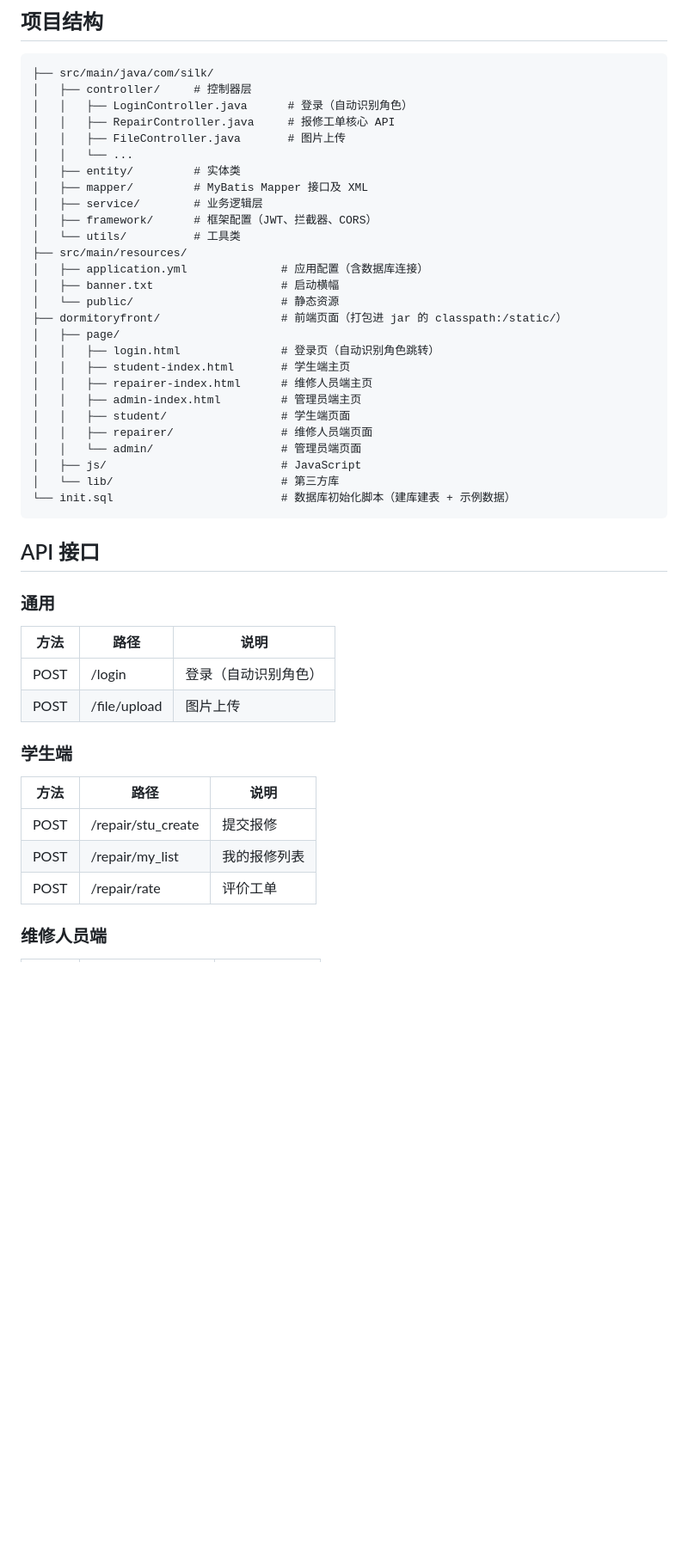
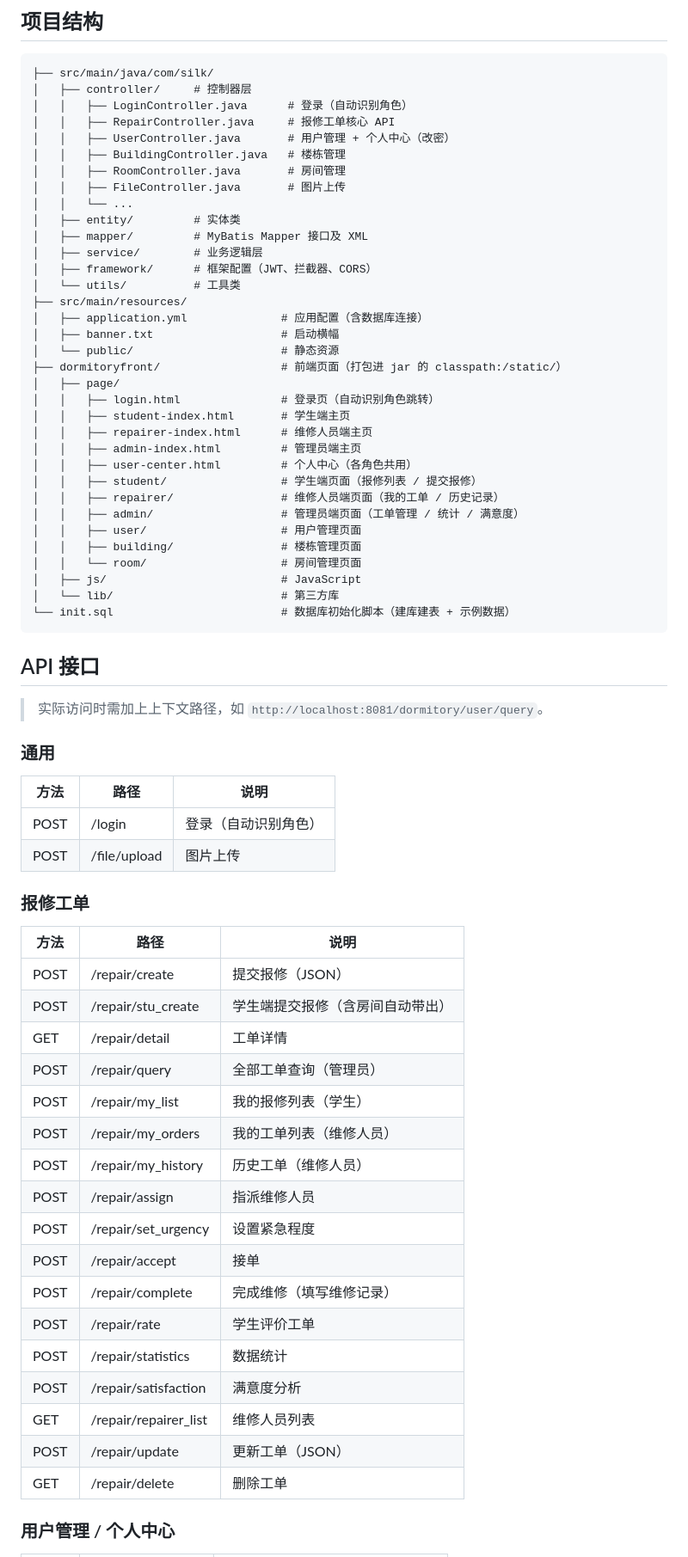
Before and after one commit to minxuanbo/Dormitory_Management_System, a Markdown page: README.md, the part around one of its changes. Shown at 86% size. Rendered like a GitHub page; blank space fills up the shorter version.

```diff
--- a/README.md
+++ b/README.md
@@ -126,6 +130,9 @@ http://localhost:8081/dormitory/page/login.html
 │   ├── controller/     # 控制器层
 │   │   ├── LoginController.java      # 登录（自动识别角色）
 │   │   ├── RepairController.java     # 报修工单核心 API
+│   │   ├── UserController.java       # 用户管理 + 个人中心（改密）
+│   │   ├── BuildingController.java   # 楼栋管理
+│   │   ├── RoomController.java       # 房间管理
 │   │   ├── FileController.java       # 图片上传
 │   │   └── ...
 │   ├── entity/         # 实体类
@@ -143,9 +150,13 @@ http://localhost:8081/dormitory/page/login.html
 │   │   ├── student-index.html       # 学生端主页
 │   │   ├── repairer-index.html      # 维修人员端主页
 │   │   ├── admin-index.html         # 管理员端主页
-│   │   ├── student/                 # 学生端页面
-│   │   ├── repairer/                # 维修人员端页面
-│   │   └── admin/                   # 管理员端页面
+│   │   ├── user-center.html         # 个人中心（各角色共用）
+│   │   ├── student/                 # 学生端页面（报修列表 / 提交报修）
+│   │   ├── repairer/                # 维修人员端页面（我的工单 / 历史记录）
+│   │   ├── admin/                   # 管理员端页面（工单管理 / 统计 / 满意度）
+│   │   ├── user/                    # 用户管理页面
+│   │   ├── building/                # 楼栋管理页面
+│   │   └── room/                    # 房间管理页面
 │   ├── js/                          # JavaScript
 │   └── lib/                         # 第三方库
 └── init.sql                         # 数据库初始化脚本（建库建表 + 示例数据）
@@ -153,20 +164,36 @@ http://localhost:8081/dormitory/page/login.html
 
 ## API 接口
 
+> 实际访问时需加上上下文路径，如 `http://localhost:8081/dormitory/user/query`。
+
 ### 通用
 
-| 方法 | 路径         | 说明                 |
-| ---- | ------------ | -------------------- |
-| POST | /login       | 登录（自动识别角色） |
-| POST | /file/upload | 图片上传             |
+| 方法 | 路径         | 说明                   |
+| ---- | ------------ | ---------------------- |
+| POST | /login       | 登录（自动识别角色）   |
+| POST | /file/upload | 图片上传               |
 
-### 学生端
+### 报修工单
 
-| 方法 | 路径               | 说明         |
-| ---- | ------------------ | ------------ |
-| POST | /repair/stu_create | 提交报修     |
-| POST | /repair/my_list    | 我的报修列表 |
-| POST | /repair/rate       | 评价工单     |
+| 方法 | 路径                 | 说明                           |
+| ---- | -------------------- | ------------------------------ |
+| POST | /repair/create       | 提交报修（JSON）               |
+| POST | /repair/stu_create   | 学生端提交报修（含房间自动带出）|
+| GET  | /repair/detail       | 工单详情                       |
+| POST | /repair/query        | 全部工单查询（管理员）         |
+| POST | /repair/my_list      | 我的报修列表（学生）           |
+| POST | /repair/my_orders    | 我的工单列表（维修人员）       |
+| POST | /repair/my_history   | 历史工单（维修人员）           |
+| POST | /repair/assign       | 指派维修人员                   |
+| POST | /repair/set_urgency  | 设置紧急程度                   |
+| POST | /repair/accept       | 接单                           |
+| POST | /repair/complete     | 完成维修（填写维修记录）       |
+| POST | /repair/rate         | 学生评价工单                   |
+| POST | /repair/statistics   | 数据统计                       |
+| POST | /repair/satisfaction | 满意度分析                     |
+| GET  | /repair/repairer_list| 维修人员列表                   |
+| POST | /repair/update       | 更新工单（JSON）               |
+| GET  | /repair/delete       | 删除工单                       |
 
-### 维修人员端
+### 用户管理 / 个人中心
 
```
Also changed, not shown: other parts of README.md (+33 -19 lines).
